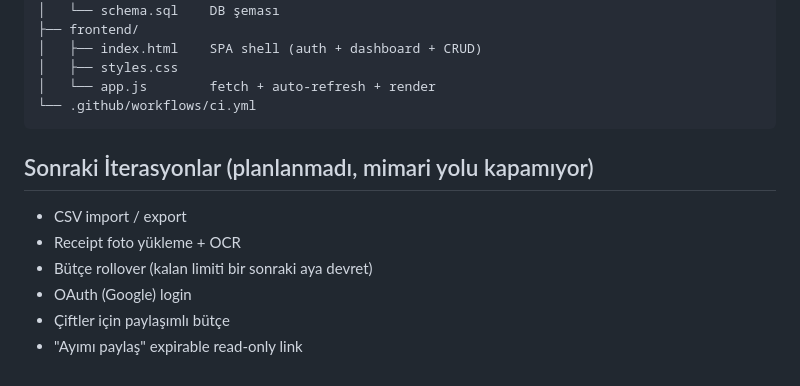
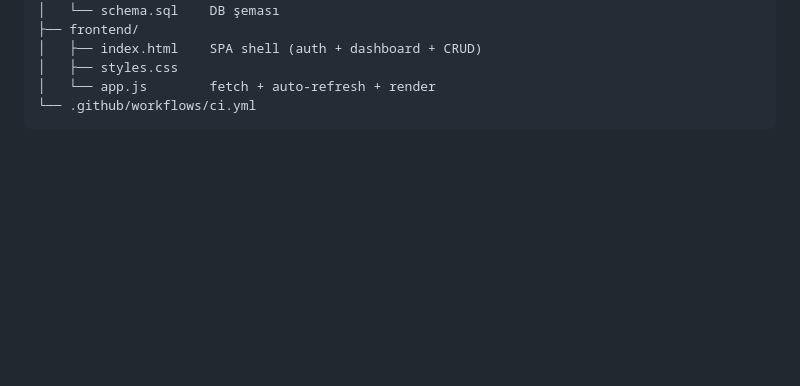
Before and after one commit to sertacakalin/WalletLogSAD, a Markdown page: PROJECT_DESIGN.md, the part around the change. Rendered like a GitHub page; blank space fills up the shorter version.

````diff
--- a/PROJECT_DESIGN.md
+++ b/PROJECT_DESIGN.md
@@ -150,12 +150,3 @@ walletlog/
 │   └── app.js        fetch + auto-refresh + render
 └── .github/workflows/ci.yml
 ```
-
-## Sonraki İterasyonlar (planlanmadı, mimari yolu kapamıyor)
-
-- CSV import / export
-- Receipt foto yükleme + OCR
-- Bütçe rollover (kalan limiti bir sonraki aya devret)
-- OAuth (Google) login
-- Çiftler için paylaşımlı bütçe
-- "Ayımı paylaş" expirable read-only link
````
